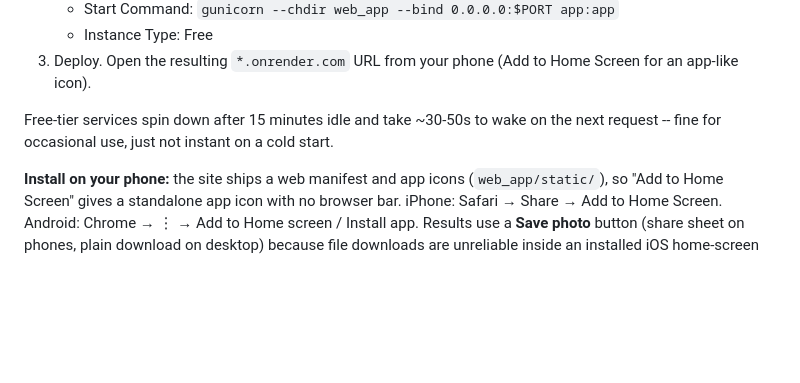
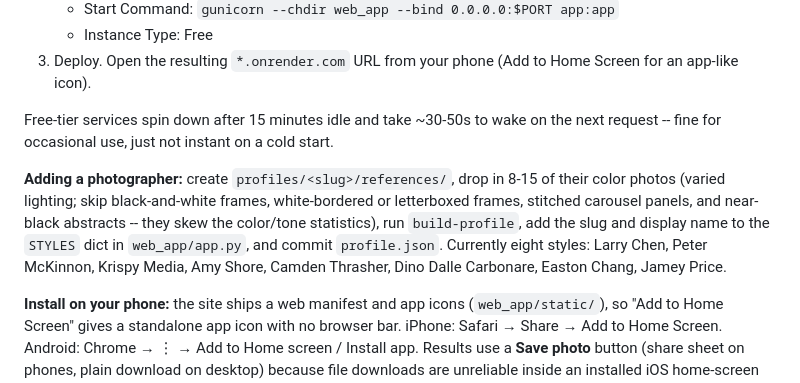
Before and after one commit to mikemccoy3-lang/photo-style-match, a Markdown page: README.md, the part around the change. Drawn GitHub-style; blank space fills up the shorter version.

Commit message:
Document adding photographers and the current style list
Co-Authored-By: Claude Sonnet 5.5 <noreply@anthropic.com>

```diff
--- a/README.md
+++ b/README.md
@@ -132,6 +132,15 @@ Free-tier services spin down after 15 minutes idle and take ~30-50s to
 wake on the next request -- fine for occasional use, just not instant on a
 cold start.
 
+**Adding a photographer:** create `profiles/<slug>/references/`, drop in
+8-15 of their color photos (varied lighting; skip black-and-white frames,
+white-bordered or letterboxed frames, stitched carousel panels, and
+near-black abstracts -- they skew the color/tone statistics), run
+`build-profile`, add the slug and display name to the `STYLES` dict in
+`web_app/app.py`, and commit `profile.json`. Currently eight styles: Larry
+Chen, Peter McKinnon, Krispy Media, Amy Shore, Camden Thrasher, Dino Dalle
+Carbonare, Easton Chang, Jamey Price.
+
 **Install on your phone:** the site ships a web manifest and app icons
 (`web_app/static/`), so "Add to Home Screen" gives a standalone app icon with
 no browser bar. iPhone: Safari → Share → Add to Home Screen. Android: Chrome
```
